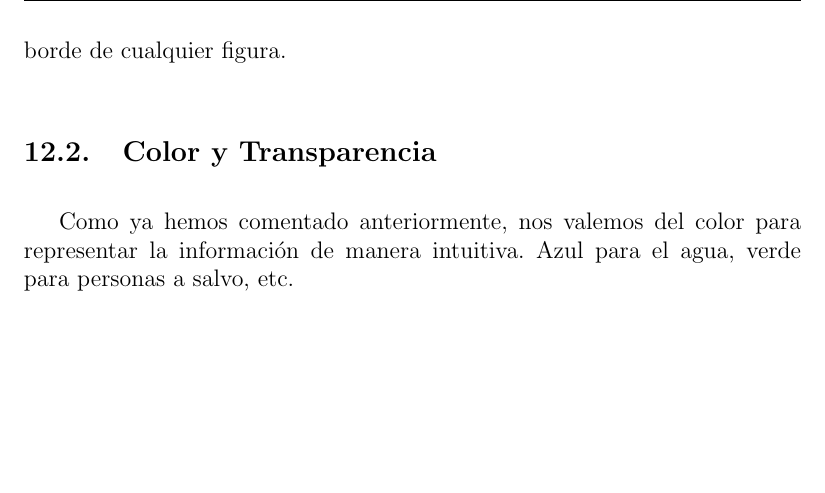
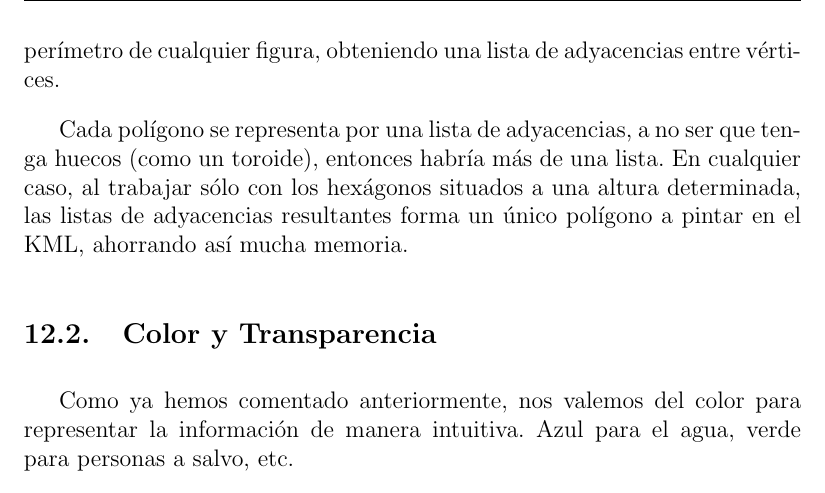
Before and after one commit to ablanco/dissim-memoria, a LaTeX book (dissim.tex, which reads capitulo5/cap5c.tex): part of page 109 of 157, cut at the place of the change, the shorter picture padded with empty space. Compiled offline with pdfLaTeX.

Commit message:
Listas de adyacencias

```diff
--- a/capitulo5/cap5c.tex
+++ b/capitulo5/cap5c.tex
@@ -832,11 +832,14 @@ perímetro, no los hexágonos completos de todas las casillas que contiene.
 
 Para implementarlo hacemos uso, otra vez, de conocimientos de geometría
 computacional y del operador borde. Dicho operador nos permite hallar el
-borde de cualquier figura.
+perímetro de cualquier figura, obteniendo una lista de adyacencias entre
+vértices.
 
-% TODO poner fórmula matemática con un esquema o algo
-
-% TODO explicar bien las listas de adyacencias, no con dos frases mal puestas
+Cada polígono se representa por una lista de adyacencias, a no ser que tenga
+huecos (como un toroide), entonces habría más de una lista. En cualquier caso,
+al trabajar sólo con los hexágonos situados a una altura determinada, las
+listas de adyacencias resultantes forma un único polígono a pintar en el KML,
+ahorrando así mucha memoria.
 
 \subsection{Color y Transparencia}
 
```
